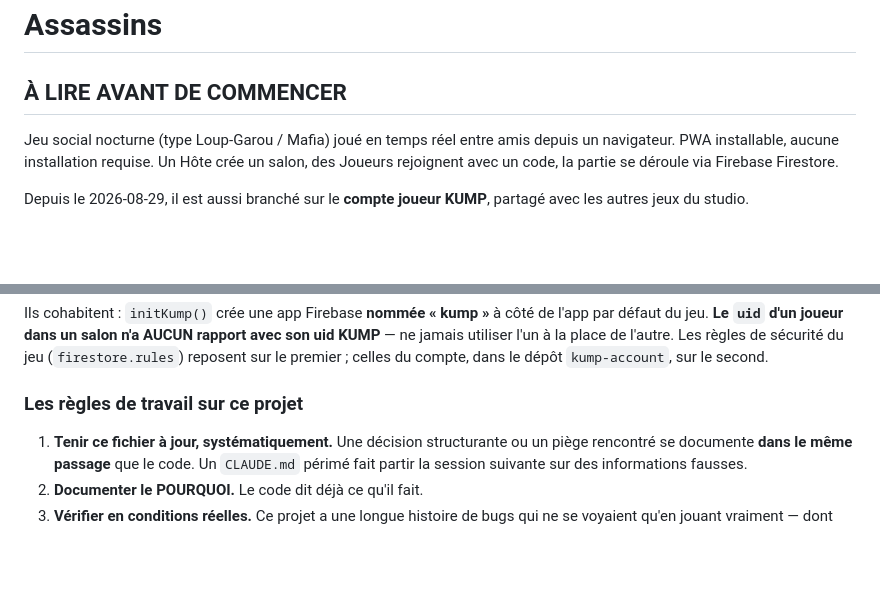
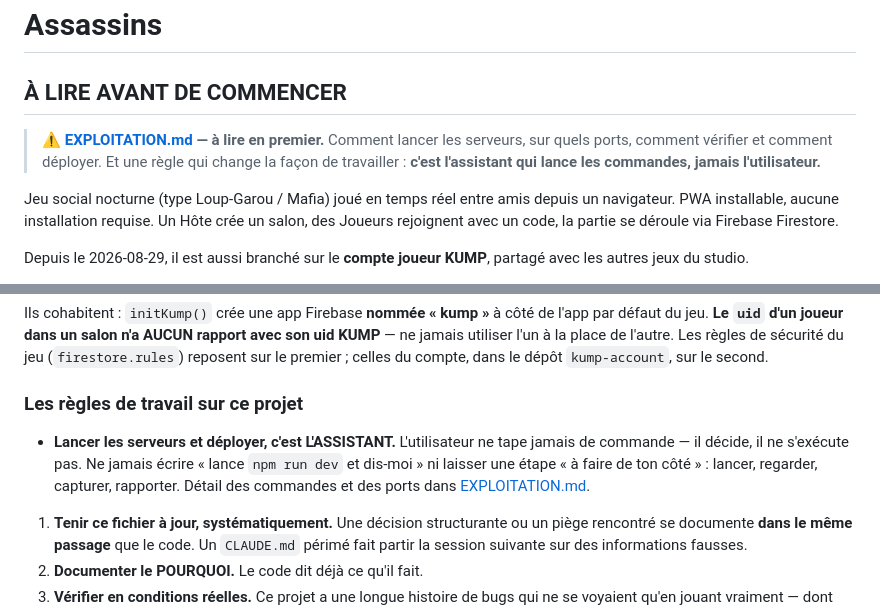
Before and after one commit to Jimisow/assassins, a Markdown page: CLAUDE.md, 2 parts joined by grey strips. GitHub-like rendering; blank space fills up the shorter version.

```diff
--- a/CLAUDE.md
+++ b/CLAUDE.md
@@ -1,6 +1,12 @@
 # Assassins
 
 ## À LIRE AVANT DE COMMENCER
+
+> ⚠️ **[EXPLOITATION.md](EXPLOITATION.md) — à lire en premier.** Comment lancer
+> les serveurs, sur quels ports, comment vérifier et comment déployer. Et une
+> règle qui change la façon de travailler : **c'est l'assistant qui lance les
+> commandes, jamais l'utilisateur.**
+
 
 Jeu social nocturne (type Loup-Garou / Mafia) joué en temps réel entre amis
 depuis un navigateur. PWA installable, aucune installation requise. Un Hôte
@@ -39,6 +45,11 @@ celles du compte, dans le dépôt `kump-account`, sur le second.
 
 ### Les règles de travail sur ce projet
 
+- **Lancer les serveurs et déployer, c'est L'ASSISTANT.** L'utilisateur ne
+  tape jamais de commande — il décide, il ne s'exécute pas. Ne jamais écrire
+  « lance `npm run dev` et dis-moi » ni laisser une étape « à faire de ton
+  côté » : lancer, regarder, capturer, rapporter. Détail des commandes et des
+  ports dans [EXPLOITATION.md](EXPLOITATION.md).
 1. **Tenir ce fichier à jour, systématiquement.** Une décision structurante ou
    un piège rencontré se documente **dans le même passage** que le code. Un
    `CLAUDE.md` périmé fait partir la session suivante sur des informations
```
Also changed, not shown: EXPLOITATION.md (added, +102 -0 lines).
